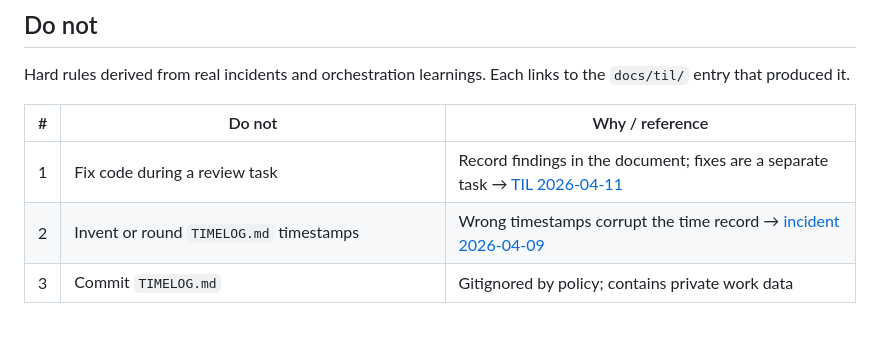
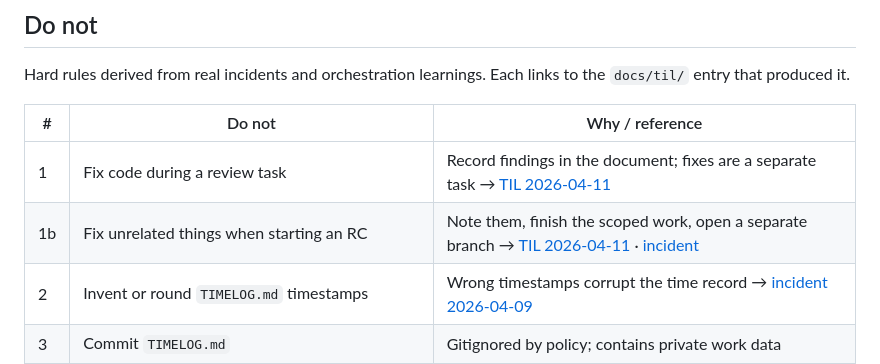
Before and after one commit to mbjorke/timelog-extract, a Markdown page: AGENTS.md, the part around the change. Rendered like a GitHub page; blank space fills up the shorter version.

```diff
--- a/AGENTS.md
+++ b/AGENTS.md
@@ -8,6 +8,7 @@ Hard rules derived from real incidents and orchestration learnings. Each links t
 | # | Do not | Why / reference |
 |---|---|---|
 | 1 | Fix code during a review task | Record findings in the document; fixes are a separate task → [TIL 2026-04-11](til/2026-04-11-review-tasks-are-documents-not-code.md) |
+| 1b | Fix unrelated things when starting an RC | Note them, finish the scoped work, open a separate branch → [TIL 2026-04-11](til/2026-04-11-dont-fix-unrelated-things-in-an-rc.md) · [incident](incidents/2026-04-11-unrelated-fix-bundled-into-review-branch.md) |
 | 2 | Invent or round `TIMELOG.md` timestamps | Wrong timestamps corrupt the time record → [incident 2026-04-09](incidents/2026-04-09-timelog-timestamp.md) |
 | 3 | Commit `TIMELOG.md` | Gitignored by policy; contains private work data |
 | 4 | Commit `timelog_projects.json` | User-owned config, not recoverable from git if lost |
```
Also changed, not shown: docs/incidents/2026-04-11-unrelated-fix-bundled-into-review-branch.md (added, +62 -0 lines), docs/til/2026-04-11-dont-fix-unrelated-things-in-an-rc.md (added, +60 -0 lines).
